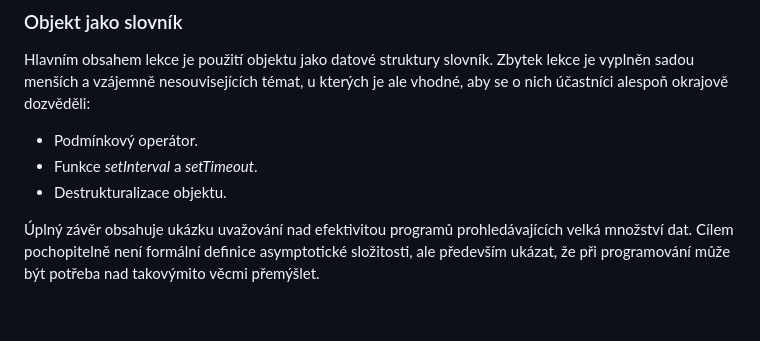
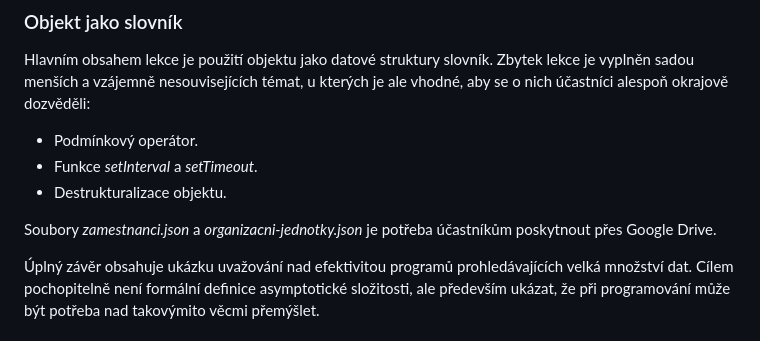
Before and after one commit to ondrakucera/javascript-2-akademie, a Markdown page: pro_lektora/README.md, the part around the change. GitHub-like rendering; blank space fills up the shorter version.

Commit message:
Improve README.md for lecture_5

```diff
--- a/pro_lektora/README.md
+++ b/pro_lektora/README.md
@@ -90,6 +90,8 @@ vzájemně nesouvisejících témat, u kterých je ale vhodné, aby se o nich ú
 - Funkce _setInterval_ a _setTimeout_.
 - Destrukturalizace objektu.
 
+Soubory _zamestnanci.json_ a _organizacni-jednotky.json_ je potřeba účastníkům poskytnout přes Google Drive.
+
 Úplný závěr obsahuje ukázku uvažování nad efektivitou programů prohledávajících velká množství dat. Cílem pochopitelně
 není formální definice asymptotické složitosti, ale především ukázat, že při programování může být potřeba nad
 takovýmito věcmi přemýšlet.
```
